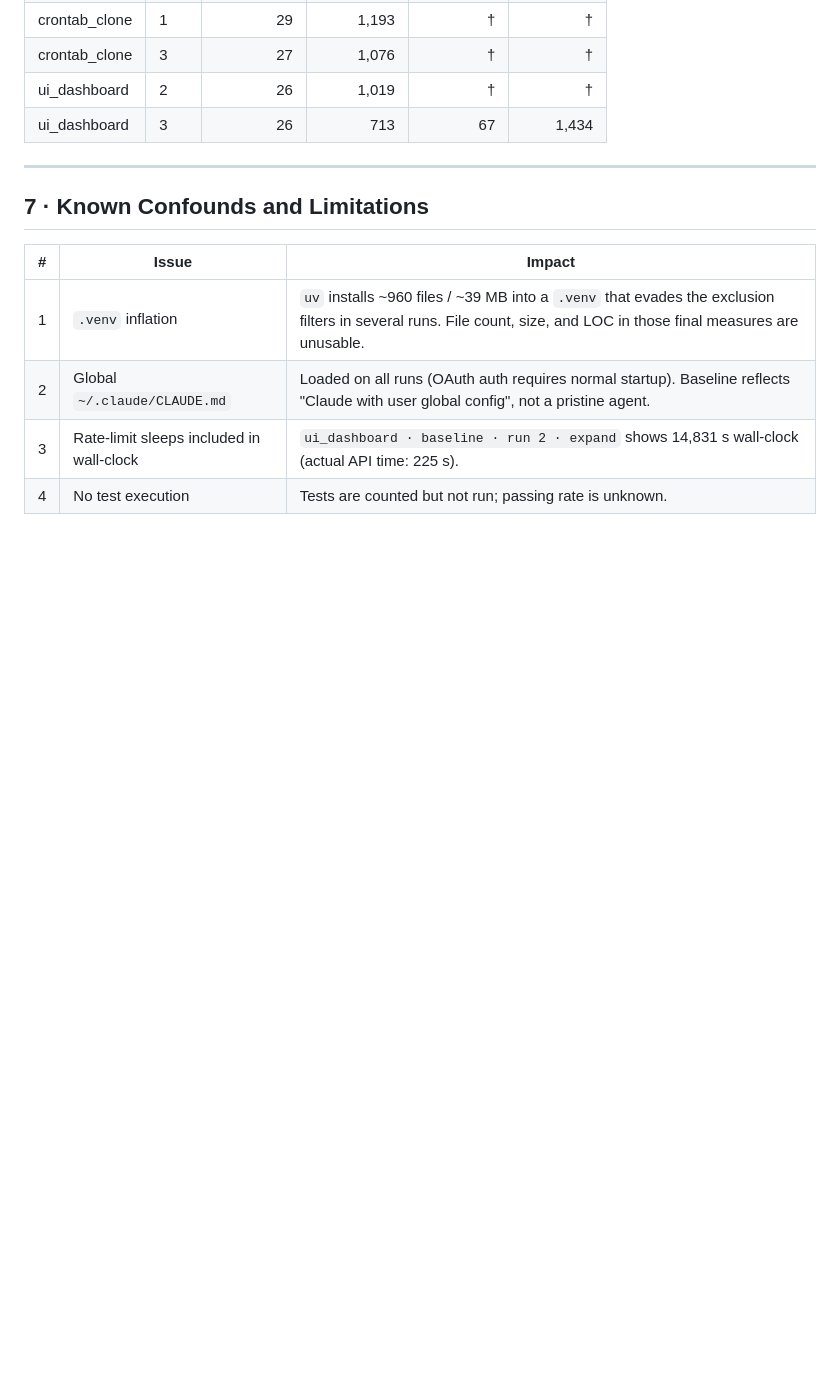
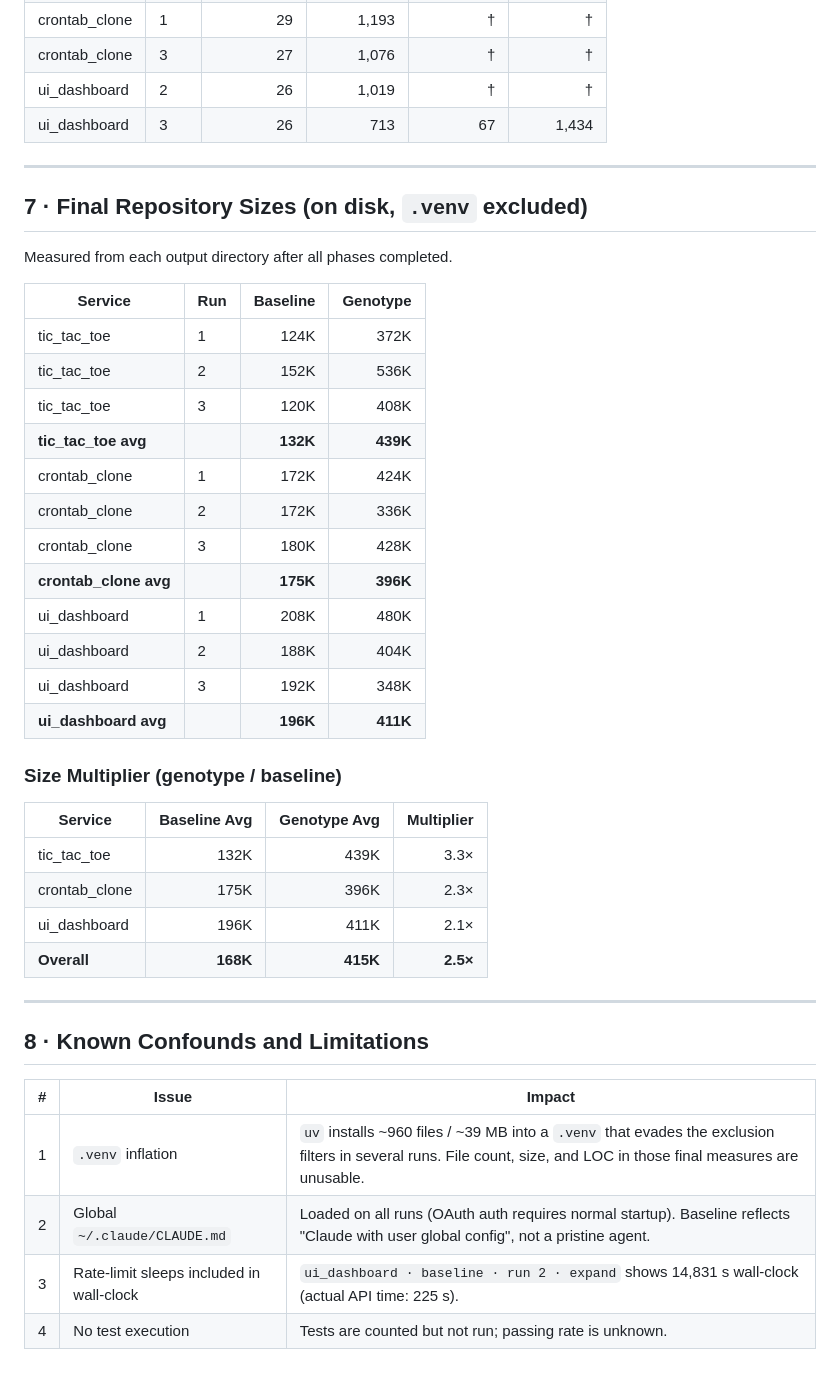
Before and after one commit to zaransage/AI-Genotype-Benchmark, a Markdown page: results_summary.md, the part around the change. Drawn GitHub-style; blank space fills up the shorter version.

Commit message:
Add final repo sizes section to results summary

```diff
--- a/results_summary.md
+++ b/results_summary.md
@@ -172,7 +172,37 @@ Rows marked † above have inflated metrics due to `.venv` inclusion. The follow
 
 ---
 
-## 7 · Known Confounds and Limitations
+## 7 · Final Repository Sizes (on disk, `.venv` excluded)
+
+Measured from each output directory after all phases completed.
+
+| Service | Run | Baseline | Genotype |
+|---|---|---:|---:|
+| tic_tac_toe | 1 | 124K | 372K |
+| tic_tac_toe | 2 | 152K | 536K |
+| tic_tac_toe | 3 | 120K | 408K |
+| **tic_tac_toe avg** | | **132K** | **439K** |
+| crontab_clone | 1 | 172K | 424K |
+| crontab_clone | 2 | 172K | 336K |
+| crontab_clone | 3 | 180K | 428K |
+| **crontab_clone avg** | | **175K** | **396K** |
+| ui_dashboard | 1 | 208K | 480K |
+| ui_dashboard | 2 | 188K | 404K |
+| ui_dashboard | 3 | 192K | 348K |
+| **ui_dashboard avg** | | **196K** | **411K** |
+
+### Size Multiplier (genotype / baseline)
+
+| Service | Baseline Avg | Genotype Avg | Multiplier |
+|---|---:|---:|---:|
+| tic_tac_toe | 132K | 439K | 3.3× |
+| crontab_clone | 175K | 396K | 2.3× |
+| ui_dashboard | 196K | 411K | 2.1× |
+| **Overall** | **168K** | **415K** | **2.5×** |
+
+---
+
+## 8 · Known Confounds and Limitations
 
 | # | Issue | Impact |
 |---|---|---|
```
